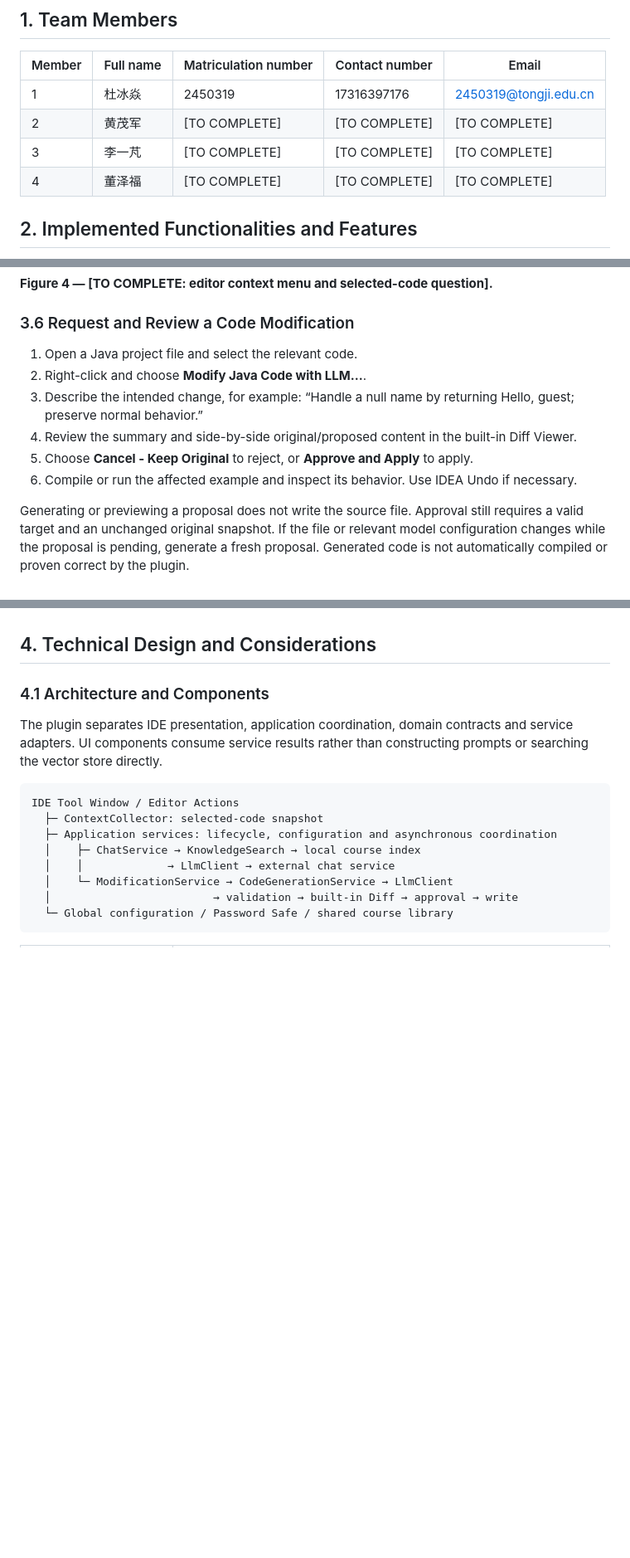
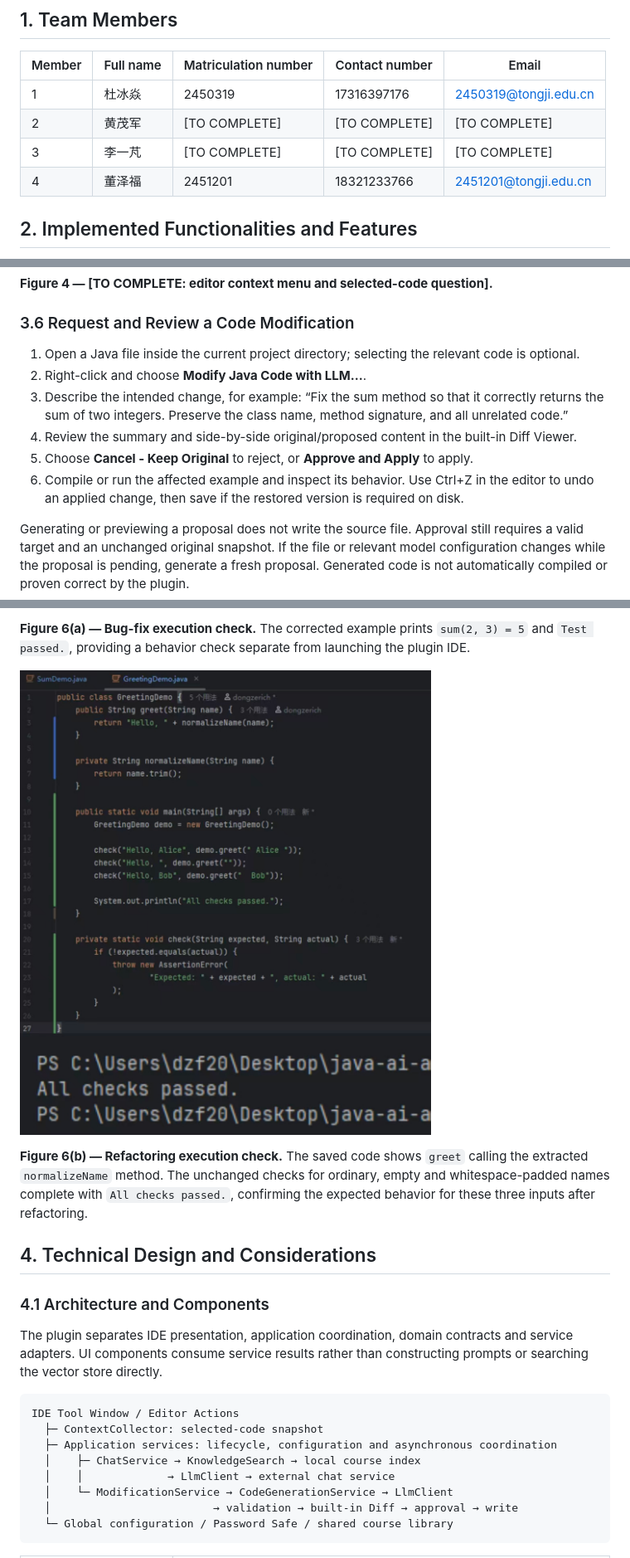
Before and after one commit to napper-d/java-ai-assistant-plugin, a Markdown page: report/Project-Report.md, 3 parts joined by grey strips. Shown at 83% size. Rendered like a GitHub page; pictures changed too: report/images/f2-refactor-result.jpg (added); blank space fills up the shorter version.

Commit message:
docs: update F2 report and add demo screenshots

```diff
--- a/report/Project-Report.md
+++ b/report/Project-Report.md
@@ -7,7 +7,7 @@
 | 1 | 杜冰焱 | 2450319 | 17316397176 | 2450319@tongji.edu.cn |
 | 2 | 黄茂军 | [TO COMPLETE] | [TO COMPLETE] | [TO COMPLETE] |
 | 3 | 李一芃 | [TO COMPLETE] | [TO COMPLETE] | [TO COMPLETE] |
-| 4 | 董泽福 | [TO COMPLETE] | [TO COMPLETE] | [TO COMPLETE] |
+| 4 | 董泽福 | 2451201 | 18321233766 | 2451201@tongji.edu.cn |
 
 ## 2. Implemented Functionalities and Features
 
@@ -84,12 +86,12 @@ Select a Java method or code segment in the editor. Right-click and choose **Ask
 
 ### 3.6 Request and Review a Code Modification
 
-1. Open a Java project file and select the relevant code.
+1. Open a Java file inside the current project directory; selecting the relevant code is optional.
 2. Right-click and choose **Modify Java Code with LLM...**.
-3. Describe the intended change, for example: “Handle a null name by returning Hello, guest; preserve normal behavior.”
+3. Describe the intended change, for example: “Fix the sum method so that it correctly returns the sum of two integers. Preserve the class name, method signature, and all unrelated code.”
 4. Review the summary and side-by-side original/proposed content in the built-in Diff Viewer.
 5. Choose **Cancel - Keep Original** to reject, or **Approve and Apply** to apply.
-6. Compile or run the affected example and inspect its behavior. Use IDEA Undo if necessary.
+6. Compile or run the affected example and inspect its behavior. Use Ctrl+Z in the editor to undo an applied change, then save if the restored version is required on disk.
 
 Generating or previewing a proposal does not write the source file. Approval still requires a valid target and an unchanged original snapshot. If the file or relevant model configuration changes while the proposal is pending, generate a fresh proposal. Generated code is not automatically compiled or proven correct by the plugin.
 
@@ -98,3 +112,8 @@ Generating or previewing a proposal does not write the source file. Approval sti
+**Figure 6(a) — Bug-fix execution check.** The corrected example prints `sum(2, 3) = 5` and `Test passed.`, providing a behavior check separate from launching the plugin IDE.
+
+![Refactored greeting implementation and successful execution output](images/f2-refactor-result.jpg)
+
+**Figure 6(b) — Refactoring execution check.** The saved code shows `greet` calling the extracted `normalizeName` method. The unchanged checks for ordinary, empty and whitespace-padded names complete with `All checks passed.`, confirming the expected behavior for these three inputs after refactoring.
 
 ## 4. Technical Design and Considerations
 
```
Also changed, not shown: other parts of report/Project-Report.md (+19 -3 lines), report/images/f2-bugfix-diff.jpg (added), report/images/f2-bugfix-result.jpg (added), report/images/f2-refactor-diff.jpg (added).
